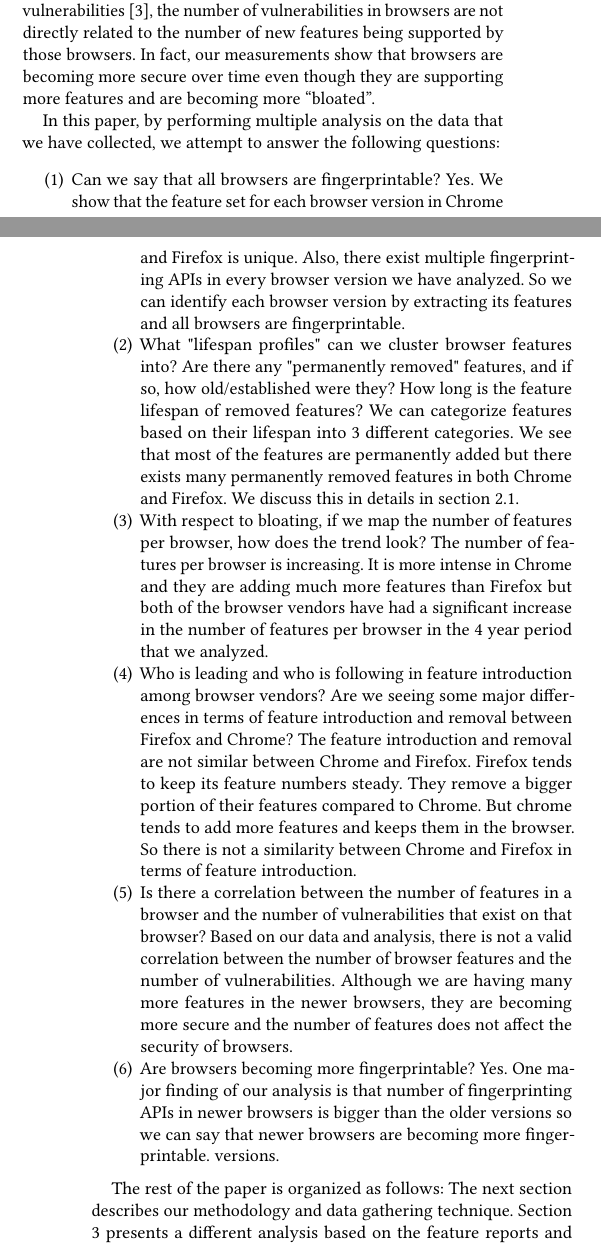
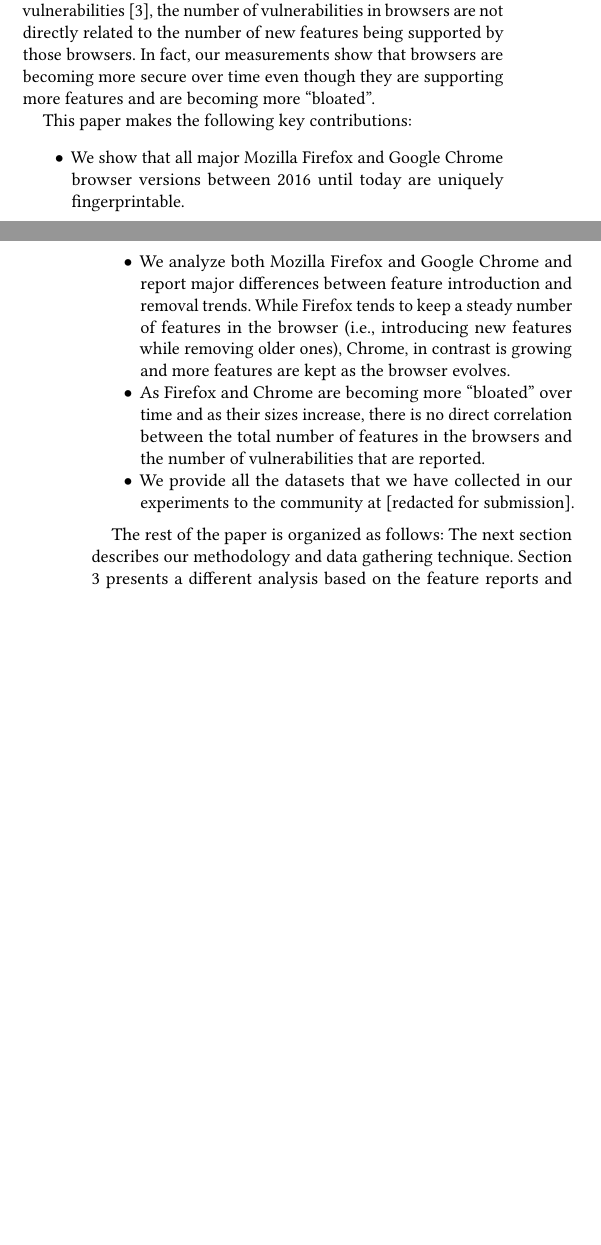
Before and after one commit to sa-akhavani/browserprint, a LaTeX paper (paper/main.tex, which reads paper/introduction.tex): two parts of the columns of pages 1 and 2 of 6 before the commit and two parts of the columns of pages 1 and 2 of 5 after it, joined at a grey line, cut so that both start at the same text, the shorter picture padded with empty space. Compiled offline with pdfLaTeX.

Commit message:
Did a pass on intro

```diff
--- a/paper/introduction.tex
+++ b/paper/introduction.tex
@@ -59,58 +59,29 @@
 even though they are supporting more features and are becoming more
 ``bloated''.
 
-In this paper, by performing multiple analysis on the data that we
-have collected, we attempt to answer the following questions:
+This paper makes the following key contributions:
 
-\begin{enumerate}
+\begin{itemize}
 
-\item Can we say that all browsers are fingerprintable? Yes. We show
-  that the feature set for each browser version in Chrome
-  and Firefox is unique. Also, there exist multiple fingerprinting
-  APIs in every browser version we have analyzed. So we can identify
-  each browser version by extracting its features and all browsers are
-  fingerprintable.
+\item We show that all major Mozilla Firefox and Google Chrome browser
+  versions between 2016 until today are uniquely fingerprintable.
 
-  \item What "lifespan profiles" can we cluster browser features into?
-    Are there any "permanently removed" features, and if so, how
-    old/established were they? How long is the feature lifespan of
-    removed features? We can categorize features based on their
-    lifespan into 3 different categories. We see that most of the
-    features are permanently added but there exists many permanently
-    removed features in both Chrome and Firefox. We discuss this in
-    details in section 2.1.
+\item We analyze both Mozilla Firefox and Google Chrome and report
+  major differences between feature introduction and removal
+  trends. While Firefox tends to keep a steady number of features in
+  the browser (i.e., introducing new features while removing older
+  ones), Chrome, in contrast is growing and more features are kept as
+  the browser evolves.
 
-  \item With respect to bloating, if we map the number of features per
-    browser, how does the trend look? The number of features per
-    browser is increasing. It is more intense in Chrome and they are
-    adding much more features than Firefox but both of the browser
-    vendors have had a significant increase in the number of features
-    per browser in the 4 year period that we analyzed.
+\item As Firefox and Chrome are becoming more ``bloated'' over time
+  and as their sizes increase, there is no direct correlation between
+  the total number of features in the browsers and the number of
+  vulnerabilities that are reported.
 
-  \item Who is leading and who is following in feature introduction
-    among browser vendors? Are we seeing some major differences in
-    terms of feature introduction and removal between Firefox and
-    Chrome? The feature introduction and removal are not similar
-    between Chrome and Firefox. Firefox tends to keep its feature
-    numbers steady. They remove a bigger portion of their features
-    compared to Chrome. But chrome tends to add more features and
-    keeps them in the browser. So there is not a similarity between
-    Chrome and Firefox in terms of feature introduction.
+\item We provide all the datasets that we have collected in our
+  experiments to the community at [redacted for submission].
 
-  \item Is there a correlation between the number of features in a
-    browser and the number of vulnerabilities that exist on that
-    browser? Based on our data and analysis, there is not a valid
-    correlation between the number of browser features and the number
-    of vulnerabilities. Although we are having many more features in
-    the newer browsers, they are becoming more secure and the number
-    of features does not affect the security of browsers.
-
-  \item Are browsers becoming more fingerprintable? Yes. One major
-    finding of our analysis is that number of fingerprinting APIs in
-    newer browsers is bigger than the older versions so we can say
-    that newer browsers are becoming more fingerprintable. versions.
-
-\end{enumerate}
+\end{itemize}
 
 The rest of the paper is organized as follows: The next section
 describes our methodology and data gathering technique. Section 3
```
